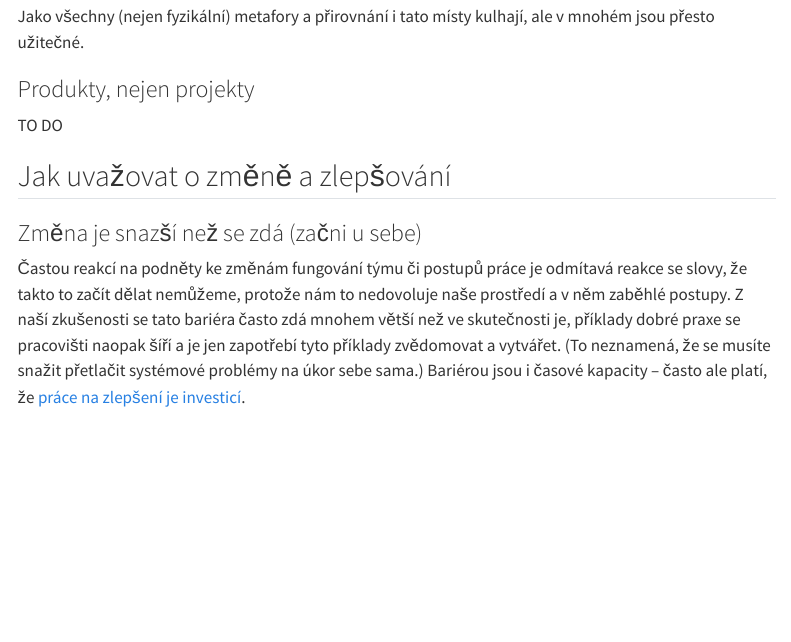
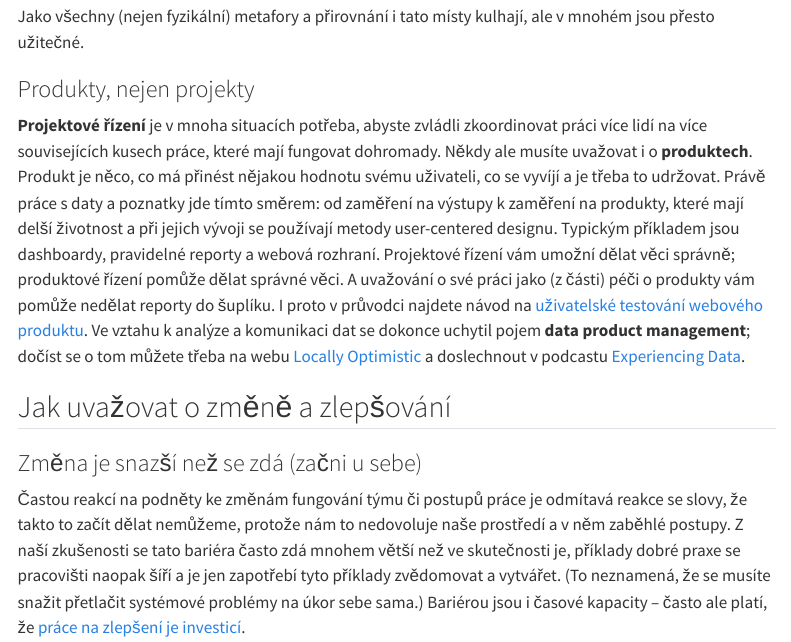
Before and after one commit to petrbouchal/pank-cz, a Quarto document (doporuceni/teze-o-praci-s-poznatky-tymy.qmd): the page in a window 1100 px wide, from 4410 px down. Rendered offline with R 4.5, knitr and Pandoc in place of Quarto, with nearby package versions; menus at the side of the page are left out.

Commit message:
týmy products-projects dodatek

```diff
--- a/doporuceni/teze-o-praci-s-poznatky-tymy.qmd
+++ b/doporuceni/teze-o-praci-s-poznatky-tymy.qmd
@@ -94,7 +94,7 @@ Jako všechny (nejen fyzikální) metafory a přirovnání i tato místy kulhaj
 
 ### Produkty, nejen projekty {#produkty}
 
-TO DO
+**Projektové řízení** je v mnoha situacích potřeba, abyste zvládli zkoordinovat práci více lidí na více souvisejících kusech práce, které mají fungovat dohromady. Někdy ale musíte uvažovat i o **produktech**. Produkt je něco, co má přinést nějakou hodnotu svému uživateli, co se vyvíjí a je třeba to udržovat. Právě práce s daty a poznatky jde tímto směrem: od zaměření na výstupy k zaměření na produkty, které mají delší životnost a při jejich vývoji se používají metody user-centered designu. Typickým příkladem jsou dashboardy, pravidelné reporty a webová rozhraní. Projektové řízení vám umožní dělat věci správně; produktové řízení pomůže dělat správné věci. A uvažování o své práci jako (z části) péči o produkty vám pomůže nedělat reporty do šuplíku. I proto v průvodci najdete návod na [uživatelské testování webového produktu](/pruvodce/user-testing.qmd). Ve vztahu k analýze a komunikaci dat se dokonce uchytil pojem **data product management**; dočíst se o tom můžete třeba na webu [Locally Optimistic](https://locallyoptimistic.com/post/data-product-manager/) a doslechnout v podcastu [Experiencing Data](https://designingforanalytics.com/experiencing-data-podcast/).
 
 ## Jak uvažovat o změně a zlepšování
 
```
